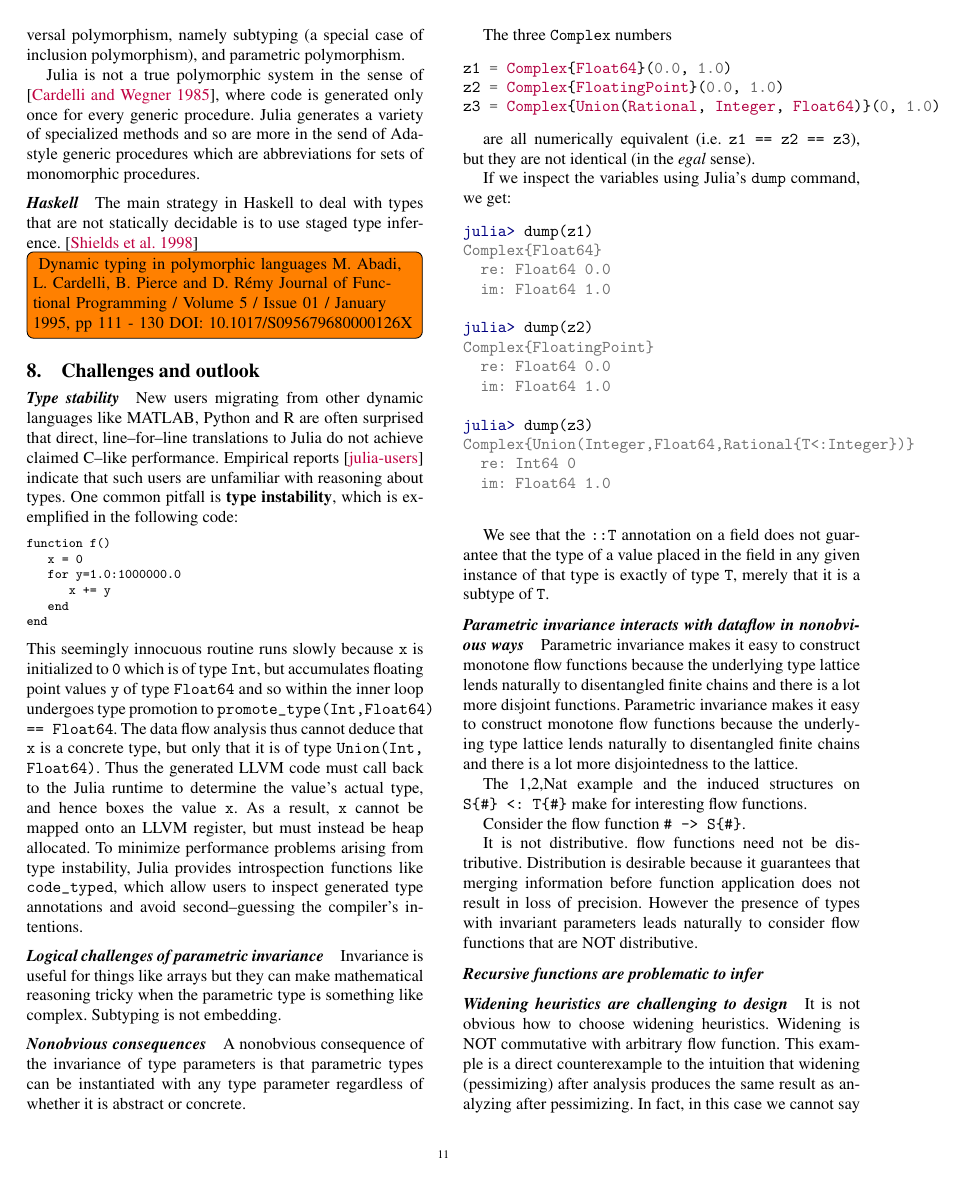
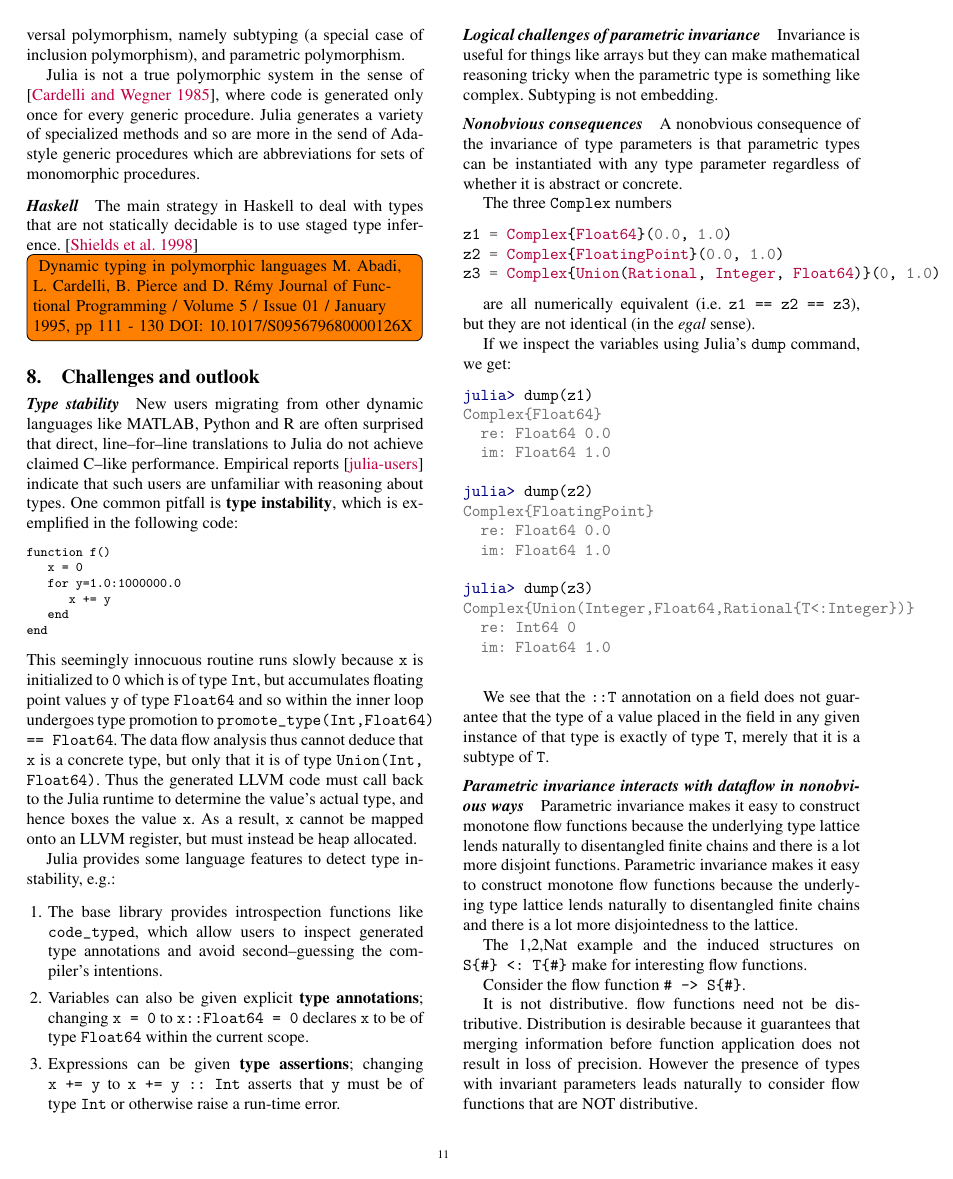
Before and after one commit to jiahao/julia-type-system, a LaTeX paper (pldi2015/pldi2015.tex): page 11 of 14. Compiled offline with pdfLaTeX; a missing font is replaced by an installed copy or a similar font.

Commit message:
Describe type annotations and type assertions

```diff
--- a/pldi2015/pldi2015.tex
+++ b/pldi2015/pldi2015.tex
@@ -1085,11 +1085,25 @@ analysis thus cannot deduce that \verb|x| is a concrete type, but only that it
 is of type \verb|Union(Int,| \verb|Float64)|. Thus the generated LLVM code must
 call back to the Julia runtime to determine the value's actual type, and hence
 boxes the value \verb|x|. As a result, \verb|x| cannot be mapped onto an LLVM
-register, but must instead be heap allocated. To minimize performance problems
-arising from type instability, Julia provides introspection functions like
-\verb|code_typed|, which allow users to inspect generated type annotations
-and avoid second--guessing the compiler's intentions.
+register, but must instead be heap allocated.
 
+Julia provides some language features to detect type instability, e.g.:
+
+\begin{enumerate}
+
+	\item The base library provides introspection functions like
+	\verb|code_typed|, which allow users to inspect generated type
+	annotations and avoid second--guessing the compiler's intentions.
+
+	\item Variables can also be given explicit \textbf{type annotations};
+	changing \verb|x = 0| to \verb|x::Float64 = 0| declares \verb|x| to be
+	of type \verb|Float64| within the current scope.
+
+	\item Expressions can be given \textbf{type assertions}; changing
+	\verb|x += y| to \verb|x += y :: Int| asserts that \verb|y| must be of
+	type \verb|Int| or otherwise raise a run-time error.
+
+\end{enumerate}
 
 
 \paragraph{Logical challenges of parametric invariance}
```
